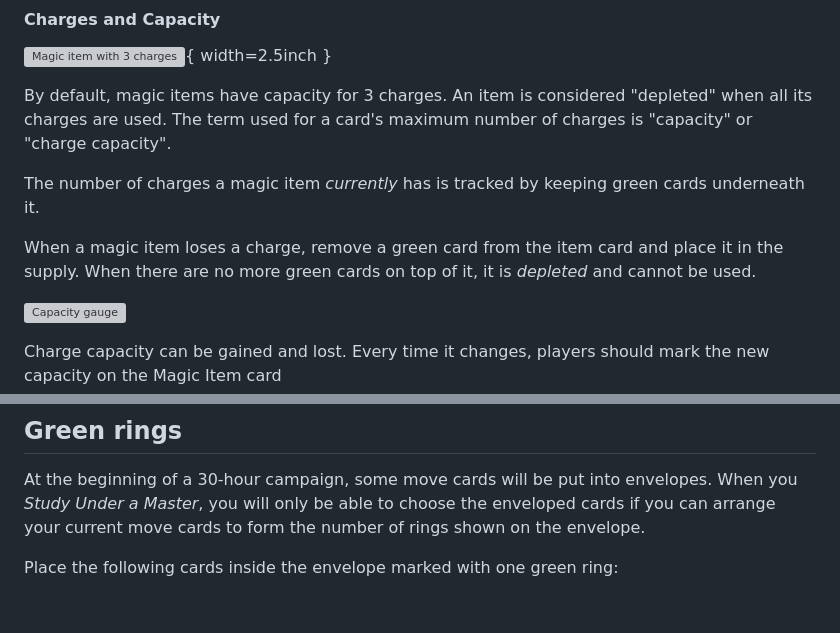
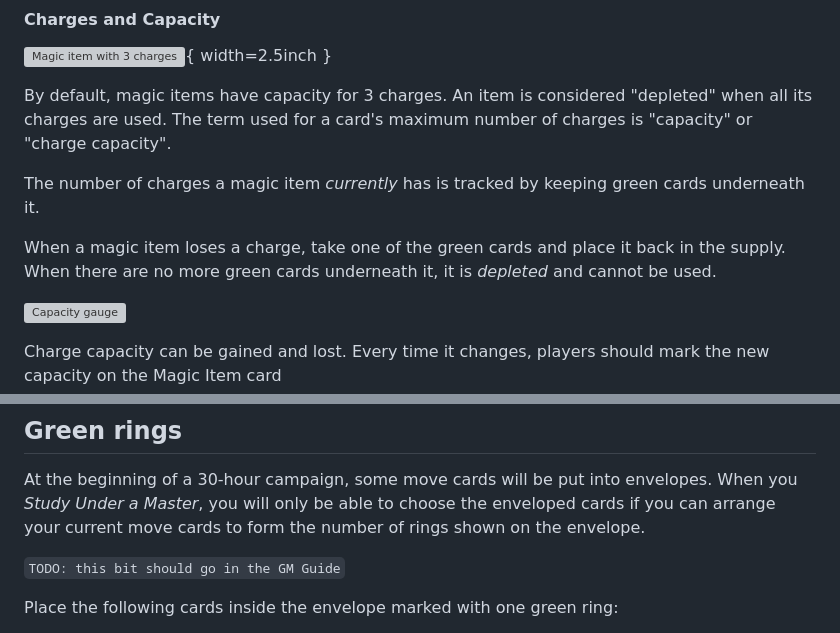
Before and after one commit to barbazul/1kfa, a Markdown page: mod_guide_player.md, 2 parts joined by grey strips. Drawn GitHub-style; blank space fills up the shorter version; grey boxes are pictures that could not be loaded.

```diff
--- a/mod_guide_player.md
+++ b/mod_guide_player.md
@@ -939,9 +941,9 @@ or "charge capacity".
 The number of charges a magic item *currently* has is tracked by
 keeping green cards underneath it.
 
-When a magic item loses a charge, remove a green card from the item
-card and place it in the supply. When there are no more green cards
-on top of it, it is *depleted* and cannot be used.
+When a magic item loses a charge, take one of the green cards
+and place it back in the supply. When there are no more green cards
+underneath it, it is *depleted* and cannot be used.
 
  ![Capacity gauge](images/component_card_capacity.png)
 
@@ -1779,6 +1787,8 @@ the enveloped cards if you can arrange your current move cards to form the
 number of rings shown on the envelope.
 <!-- /Summary -->
 
+`TODO: this bit should go in the GM Guide`
+
 Place the following cards inside the envelope marked with one green ring:
 
  * Mystic Breathwork
```
Also changed, not shown: other parts of mod_guide_player.md (+20 -10 lines), images/component_card_power_gauge.png (added), 2 other files.
